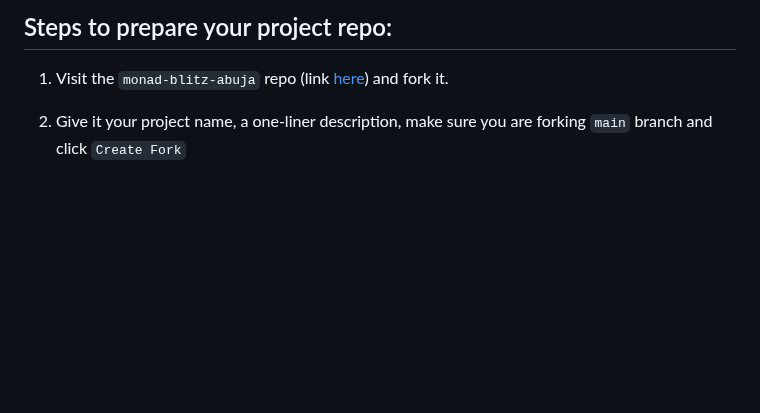
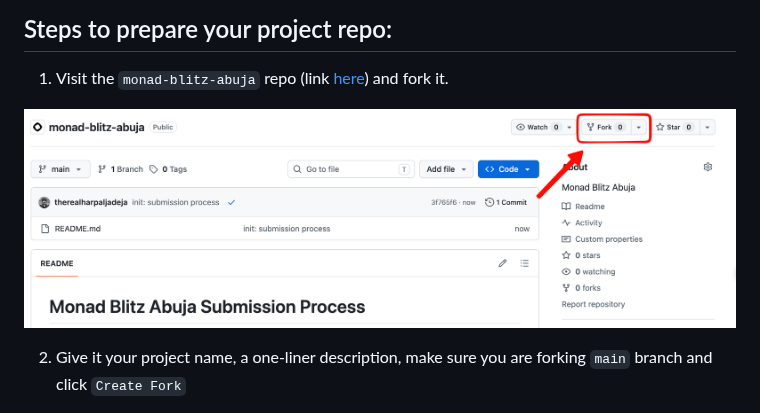
Before and after one commit to Alkamal01/offTap, a Markdown page: README.md, the part around the change. GitHub-like rendering; pictures changed too: screenshot/1.png (added); blank space fills up the shorter version.

Commit message:
feat: add screenshot (#1)

```diff
--- a/README.md
+++ b/README.md
@@ -3,6 +3,8 @@
 ## Steps to prepare your project repo:
 
 1. Visit the `monad-blitz-abuja` repo (link [here](https://github.com/monad-developers/monad-blitz-abuja)) and fork it.
+
+![fork](./screenshot/1.png)
 
 2. Give it your project name, a one-liner description, make sure you are forking `main` branch and click `Create Fork`
 
```
